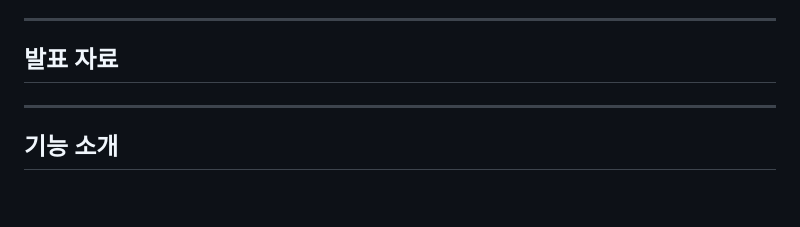
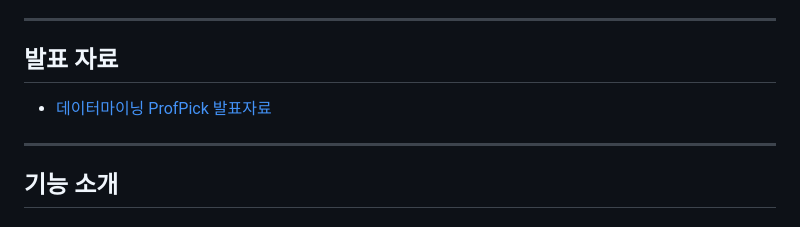
Before and after one commit to hanseohee031/ProfPick, a Markdown page: README.md, the part around the change. Rendered like a GitHub page; blank space fills up the shorter version.

```diff
--- a/README.md
+++ b/README.md
@@ -57,7 +57,7 @@
 
 ---
 ## 발표 자료
-
+- [데이터마이닝 ProfPick 발표자료](image/presentation.pptx)
 
 
 ---
```
